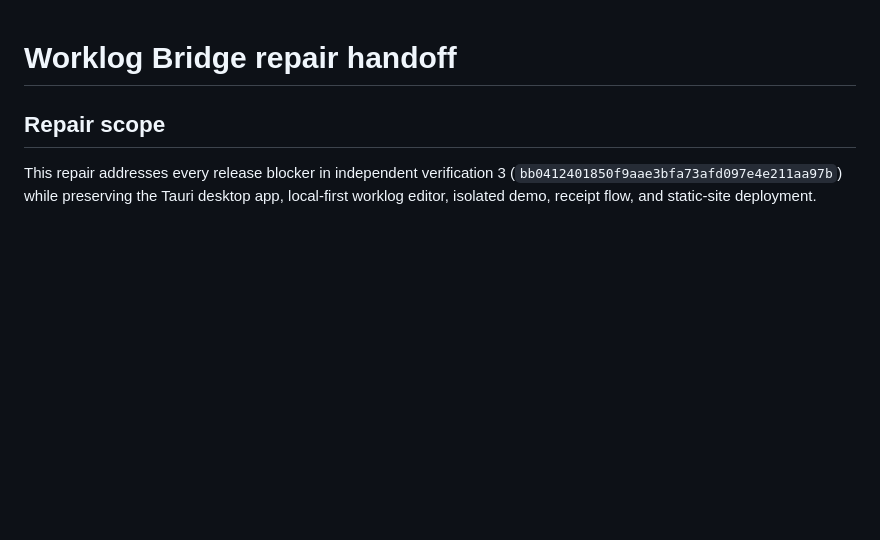
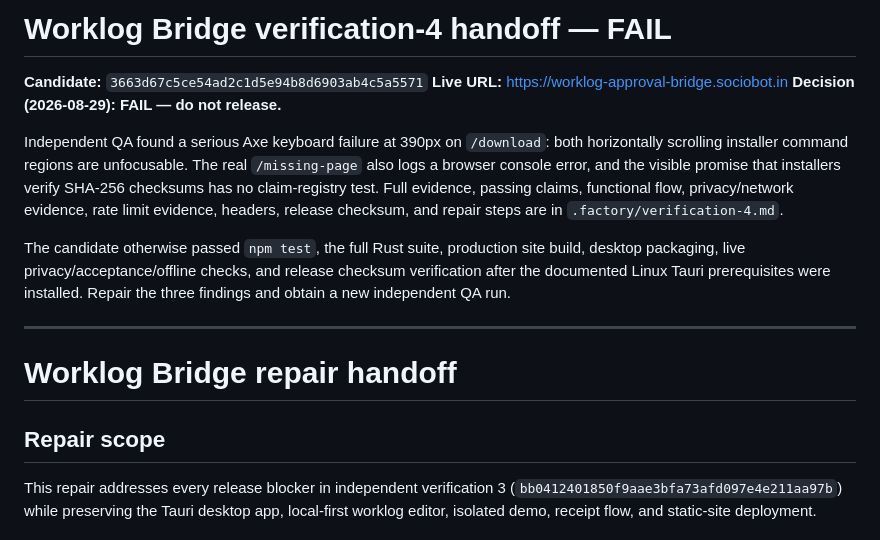
Before and after one commit to B-Divyesh/sf-worklog-approval-bridge, a Markdown page: .factory/handoff.md, the part around the change. Drawn GitHub-style; blank space fills up the shorter version.

Commit message:
docs: record verification 4 failure

```diff
--- a/.factory/handoff.md
+++ b/.factory/handoff.md
@@ -1,3 +1,24 @@
+# Worklog Bridge verification-4 handoff — FAIL
+
+**Candidate:** `3663d67c5ce54ad2c1d5e94b8d6903ab4c5a5571`
+**Live URL:** https://worklog-approval-bridge.sociobot.in
+**Decision (2026-08-29): FAIL — do not release.**
+
+Independent QA found a serious Axe keyboard failure at 390px on `/download`:
+both horizontally scrolling installer command regions are unfocusable. The
+real `/missing-page` also logs a browser console error, and the visible promise
+that installers verify SHA-256 checksums has no claim-registry test. Full
+evidence, passing claims, functional flow, privacy/network evidence, rate
+limit evidence, headers, release checksum, and repair steps are in
+`.factory/verification-4.md`.
+
+The candidate otherwise passed `npm test`, the full Rust suite, production
+site build, desktop packaging, live privacy/acceptance/offline checks, and
+release checksum verification after the documented Linux Tauri prerequisites
+were installed. Repair the three findings and obtain a new independent QA run.
+
+---
+
 # Worklog Bridge repair handoff
 
 ## Repair scope
```
Also changed, not shown: .factory/verification-4.md (added, +118 -0 lines).
